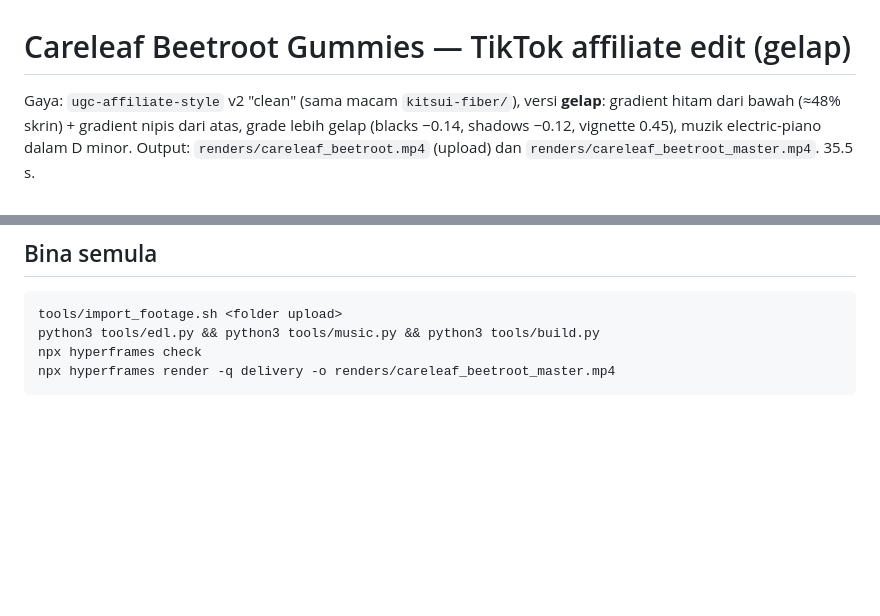
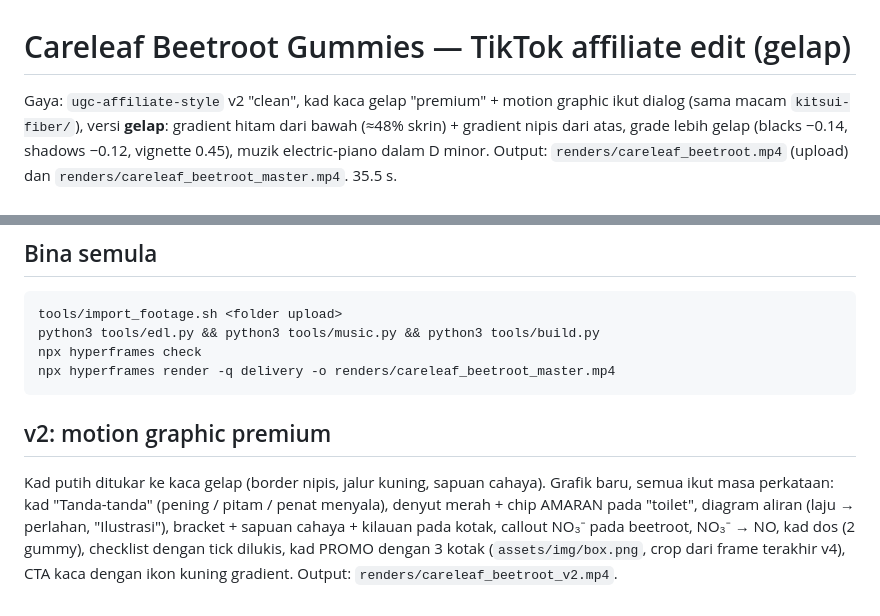
Before and after one commit to shahrulnizamtopari-stack/Claude-Video, a Markdown page: careleaf-beetroot/NOTES.md, 2 parts joined by grey strips. GitHub-like rendering; blank space fills up the shorter version.

````diff
--- a/careleaf-beetroot/NOTES.md
+++ b/careleaf-beetroot/NOTES.md
@@ -1,6 +1,6 @@
 # Careleaf Beetroot Gummies — TikTok affiliate edit (gelap)
 
-Gaya: `ugc-affiliate-style` v2 "clean" (sama macam `kitsui-fiber/`), versi **gelap**:
+Gaya: `ugc-affiliate-style` v2 "clean", kad kaca gelap "premium" + motion graphic ikut dialog (sama macam `kitsui-fiber/`), versi **gelap**:
 gradient hitam dari bawah (≈48% skrin) + gradient nipis dari atas, grade lebih gelap (blacks −0.14,
 shadows −0.12, vignette 0.45), muzik electric-piano dalam D minor.
 Output: `renders/careleaf_beetroot.mp4` (upload) dan `renders/careleaf_beetroot_master.mp4`. 35.5 s.
@@ -47,3 +47,10 @@ python3 tools/edl.py && python3 tools/music.py && python3 tools/build.py
 npx hyperframes check
 npx hyperframes render -q delivery -o renders/careleaf_beetroot_master.mp4
 ```
+
+## v2: motion graphic premium
+Kad putih ditukar ke kaca gelap (border nipis, jalur kuning, sapuan cahaya). Grafik baru, semua ikut masa perkataan:
+kad "Tanda-tanda" (pening / pitam / penat menyala), denyut merah + chip AMARAN pada "toilet", diagram aliran
+(laju → perlahan, "Ilustrasi"), bracket + sapuan cahaya + kilauan pada kotak, callout NO₃⁻ pada beetroot,
+NO₃⁻ → NO, kad dos (2 gummy), checklist dengan tick dilukis, kad PROMO dengan 3 kotak (`assets/img/box.png`,
+crop dari frame terakhir v4), CTA kaca dengan ikon kuning gradient. Output: `renders/careleaf_beetroot_v2.mp4`.
````
Also changed, not shown: careleaf-beetroot/assets/img/box.png (added), 5 other files.
